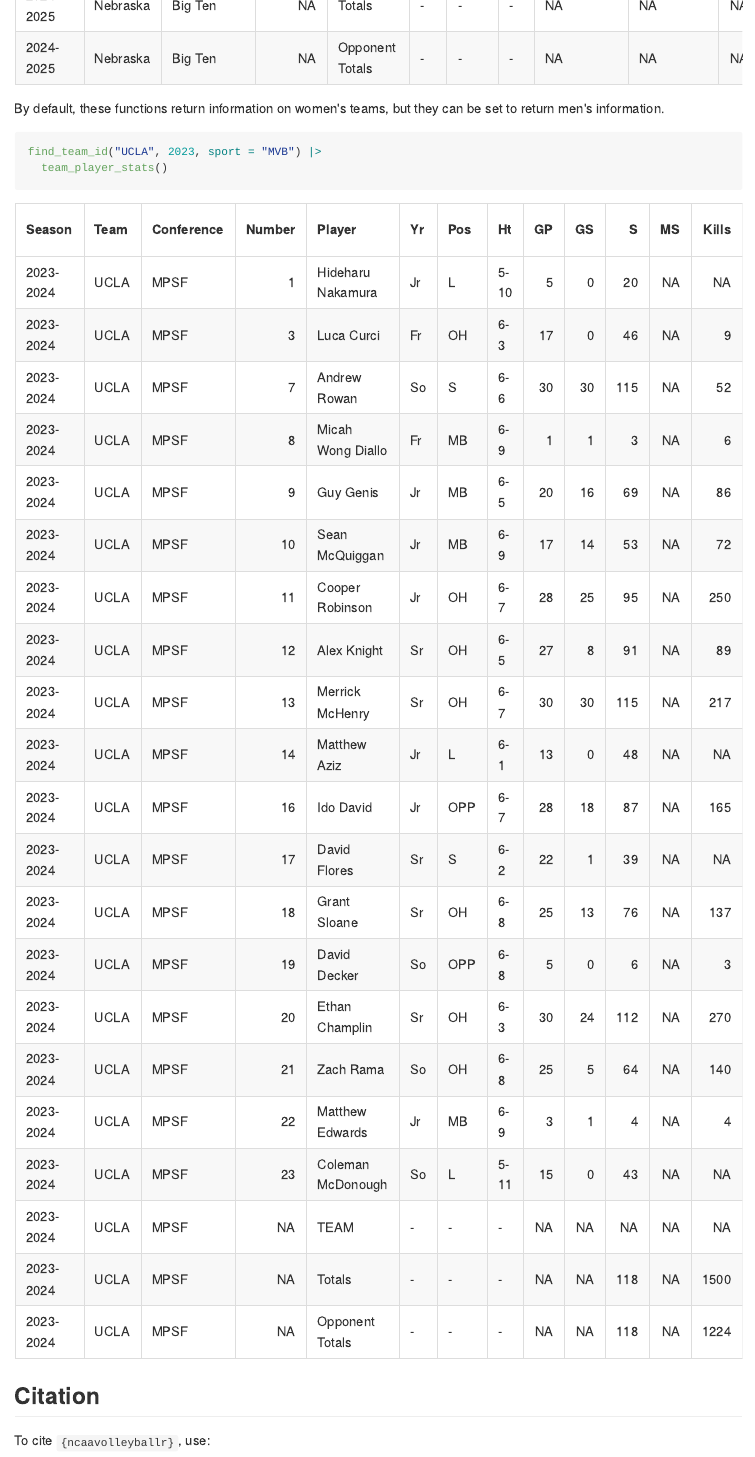
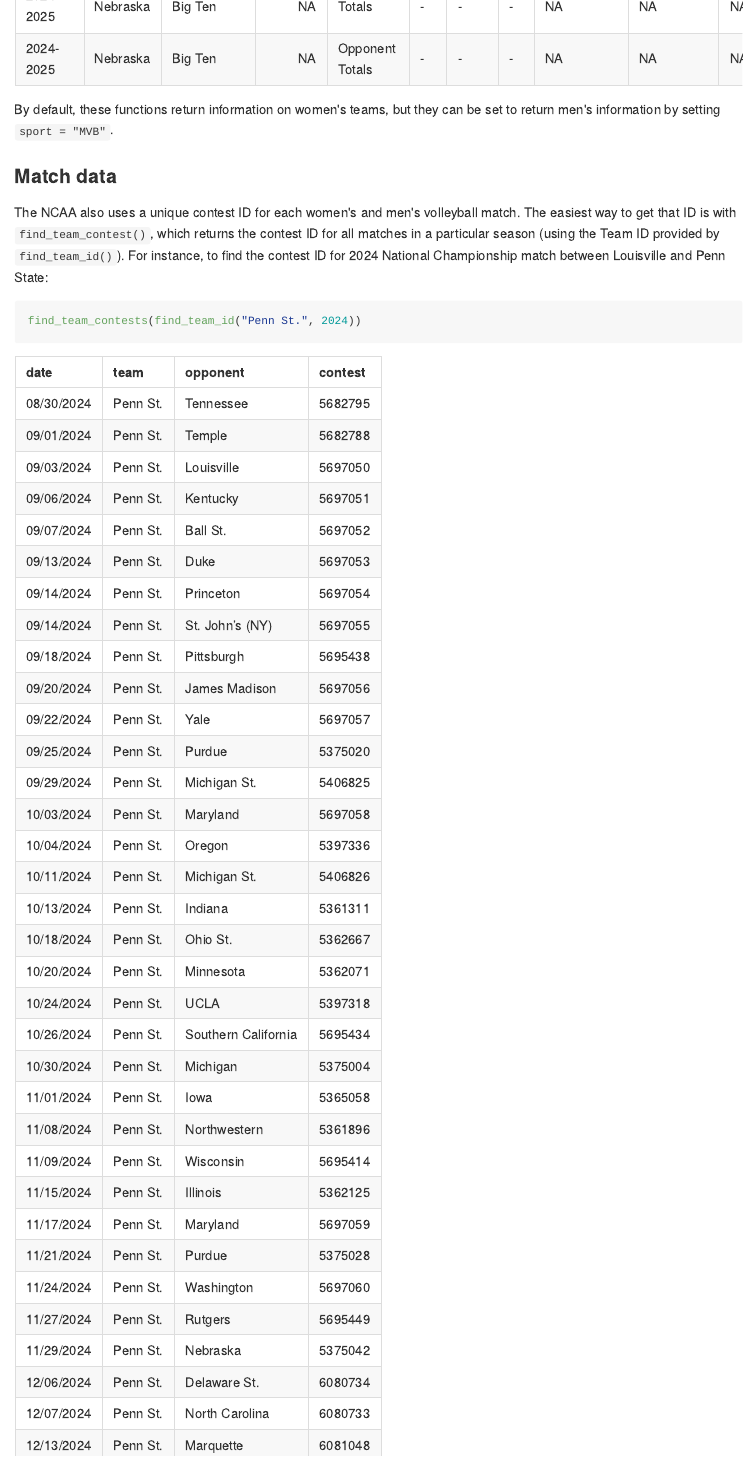
Before and after one commit to JeffreyRStevens/ncaavolleyballr, an R Markdown document (README.Rmd): the page in a window 1100 px wide, from 3830 px down before the commit and from 3890 px down after it, so that both start at the same text. The pictures show the output file README.md that the author committed with the source, drawn offline in the style of GitHub; badge pictures from the web are left out.

Commit message:
Add match section to README

````diff
--- a/README.Rmd
+++ b/README.Rmd
@@ -68,8 +69,16 @@
   team_player_stats()
 ```
 
-By default, these functions return information on women\'s teams, but they can be set to return men\'s information.
+By default, these functions return information on women\'s teams, but they can be set to return men\'s information by setting `sport = "MVB"`.
+
+
+### Match data
+
+The NCAA also uses a unique contest ID for each women\'s and men\'s volleyball match. The easiest way to get that ID is with `find_team_contest()`, which returns the contest ID for all matches in a particular season (using the Team ID provided by `find_team_id()`). For instance, to find the contest ID for 2024 National Championship match between Louisville and Penn State:
 
 ```{r}
-find_team_id("UCLA", 2023, sport = "MVB") |>
-  team_player_stats()
+find_team_contests(find_team_id("Penn St.", 2024))
+```
+
+```{r echo=FALSE}
+psu2024 <- find_team_contests(find_team_id("Penn St.", 2024))
````
Also changed, not shown: README.md, README.Rmd (8 more changed lines).
